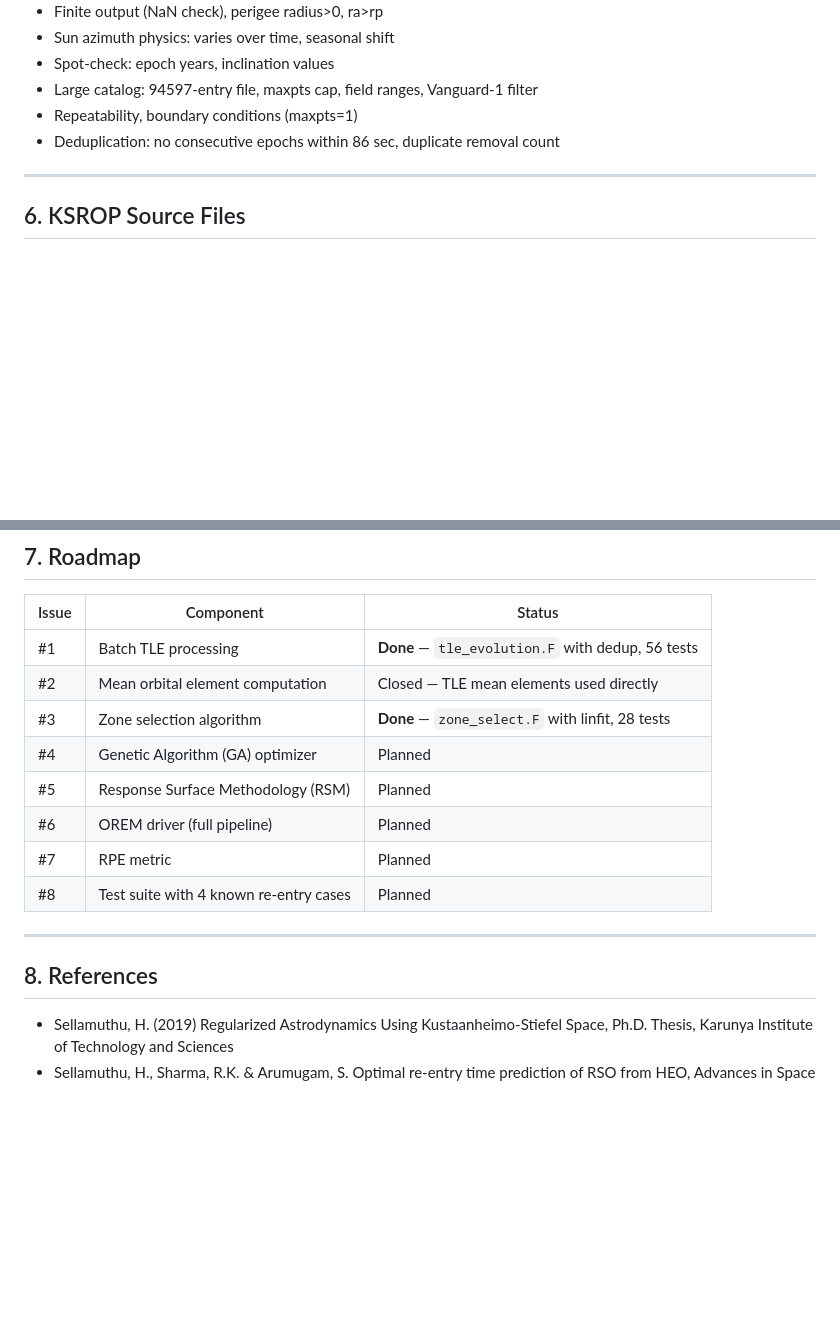
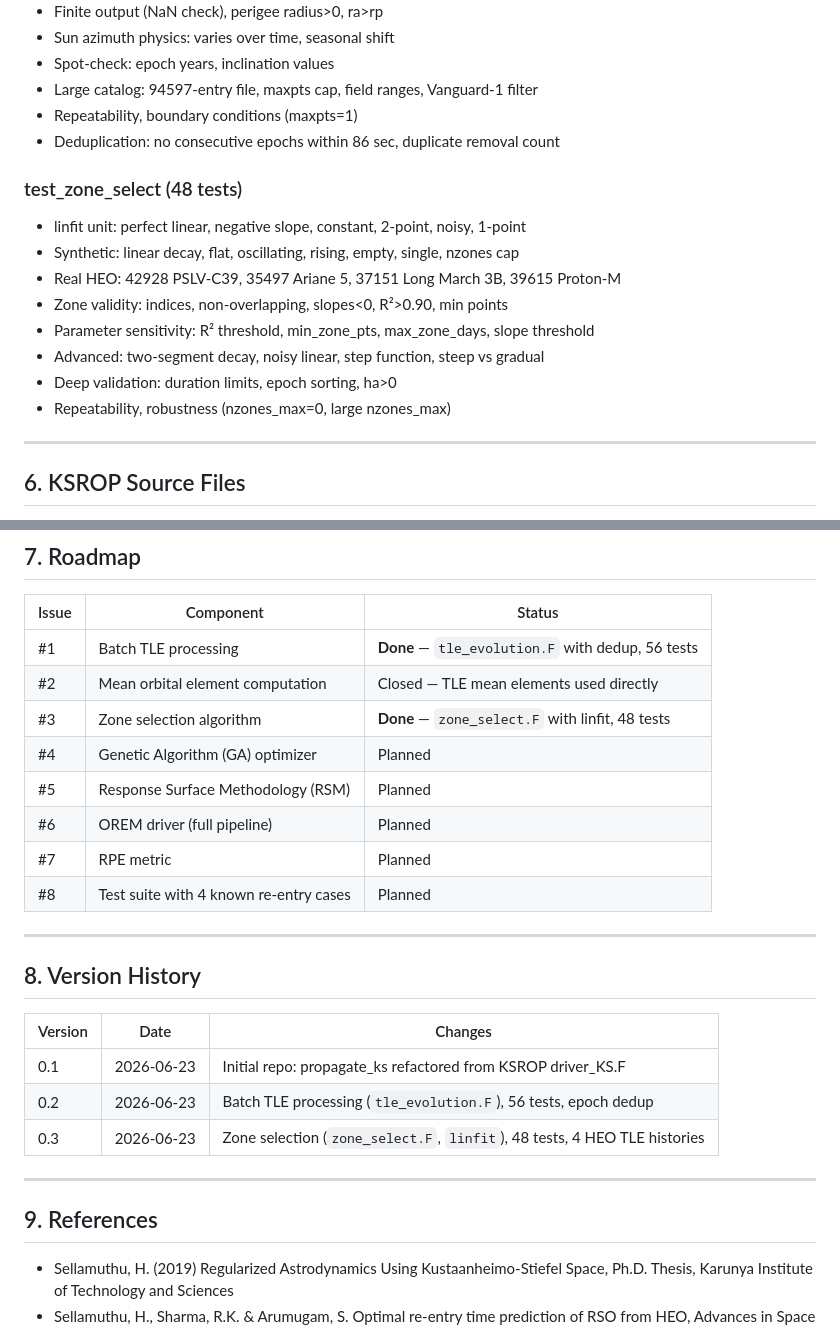
Before and after one commit to hari251086/OREM, a Markdown page: README.md, 2 parts joined by grey strips. Rendered like a GitHub page; blank space fills up the shorter version.

Commit message:
Update README: build commands, test descriptions, version history
Added tle_evolution and zone_select compile commands, test_zone_select
description (48 tests), version history section.

```diff
--- a/README.md
+++ b/README.md
@@ -116,6 +121,16 @@ Two-body energy conservation, orbit closure, multi-revolution propagation, re-en
 - Large catalog: 94597-entry file, maxpts cap, field ranges, Vanguard-1 filter
 - Repeatability, boundary conditions (maxpts=1)
 - Deduplication: no consecutive epochs within 86 sec, duplicate removal count
+
+### test_zone_select (48 tests)
+- linfit unit: perfect linear, negative slope, constant, 2-point, noisy, 1-point
+- Synthetic: linear decay, flat, oscillating, rising, empty, single, nzones cap
+- Real HEO: 42928 PSLV-C39, 35497 Ariane 5, 37151 Long March 3B, 39615 Proton-M
+- Zone validity: indices, non-overlapping, slopes<0, R²>0.90, min points
+- Parameter sensitivity: R² threshold, min_zone_pts, max_zone_days, slope threshold
+- Advanced: two-segment decay, noisy linear, step function, steep vs gradual
+- Deep validation: duration limits, epoch sorting, ha>0
+- Repeatability, robustness (nzones_max=0, large nzones_max)
 
 ---
 
@@ -137,7 +152,7 @@ cp ../KSROP/Legendre.F ksrop/
 |---|---|---|
 | #1 | Batch TLE processing | **Done** — `tle_evolution.F` with dedup, 56 tests |
 | #2 | Mean orbital element computation | Closed — TLE mean elements used directly |
-| #3 | Zone selection algorithm | **Done** — `zone_select.F` with linfit, 28 tests |
+| #3 | Zone selection algorithm | **Done** — `zone_select.F` with linfit, 48 tests |
 | #4 | Genetic Algorithm (GA) optimizer | Planned |
 | #5 | Response Surface Methodology (RSM) | Planned |
 | #6 | OREM driver (full pipeline) | Planned |
@@ -146,7 +161,17 @@ cp ../KSROP/Legendre.F ksrop/
 
 ---
 
-## 8. References
+## 8. Version History
+
+| Version | Date | Changes |
+|---|---|---|
+| 0.1 | 2026-06-23 | Initial repo: propagate_ks refactored from KSROP driver_KS.F |
+| 0.2 | 2026-06-23 | Batch TLE processing (`tle_evolution.F`), 56 tests, epoch dedup |
+| 0.3 | 2026-06-23 | Zone selection (`zone_select.F`, `linfit`), 48 tests, 4 HEO TLE histories |
+
+---
+
+## 9. References
 
 - Sellamuthu, H. (2019) Regularized Astrodynamics Using Kustaanheimo-Stiefel Space, Ph.D. Thesis, Karunya Institute of Technology and Sciences
 - Sellamuthu, H., Sharma, R.K. & Arumugam, S. Optimal re-entry time prediction of RSO from HEO, Advances in Space Research (submitted)
```
Also changed, not shown: other parts of README.md (+5 -0 lines).
